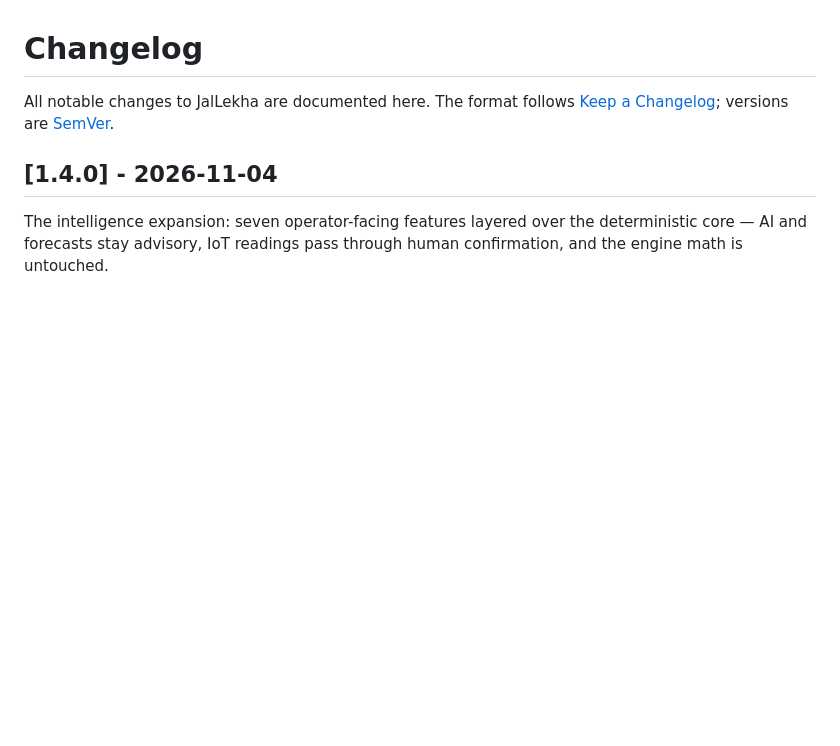
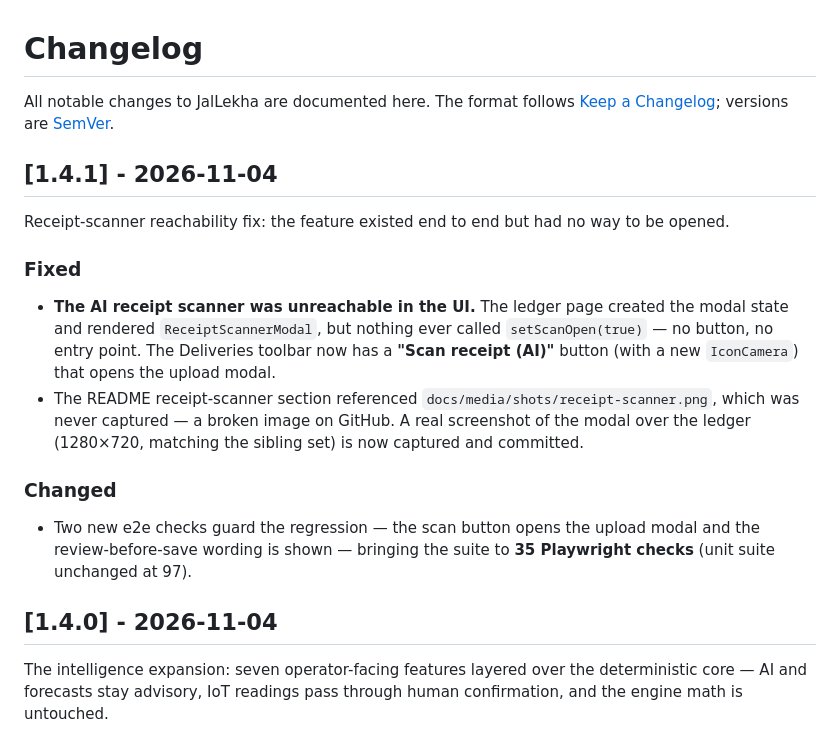
Before and after one commit to Avani376/jallekha, a Markdown page: CHANGELOG.md, the part around the change. GitHub-like rendering; blank space fills up the shorter version.

```diff
--- a/CHANGELOG.md
+++ b/CHANGELOG.md
@@ -3,6 +3,27 @@
 All notable changes to JalLekha are documented here. The format follows
 [Keep a Changelog](https://keepachangelog.com/en/1.1.0/); versions are
 [SemVer](https://semver.org/).
+
+## [1.4.1] - 2026-11-04
+
+Receipt-scanner reachability fix: the feature existed end to end but had no
+way to be opened.
+
+### Fixed
+- **The AI receipt scanner was unreachable in the UI.** The ledger page
+  created the modal state and rendered `ReceiptScannerModal`, but nothing
+  ever called `setScanOpen(true)` — no button, no entry point. The
+  Deliveries toolbar now has a **"Scan receipt (AI)"** button (with a new
+  `IconCamera`) that opens the upload modal.
+- The README receipt-scanner section referenced
+  `docs/media/shots/receipt-scanner.png`, which was never captured — a
+  broken image on GitHub. A real screenshot of the modal over the ledger
+  (1280×720, matching the sibling set) is now captured and committed.
+
+### Changed
+- Two new e2e checks guard the regression — the scan button opens the
+  upload modal and the review-before-save wording is shown — bringing the
+  suite to **35 Playwright checks** (unit suite unchanged at 97).
 
 ## [1.4.0] - 2026-11-04
 
```
Also changed, not shown: README.md (+3 -3 lines), docs/VALIDATION.md (+1 -0 lines), docs/media/shots/receipt-scanner.png (added), 4 other files.
